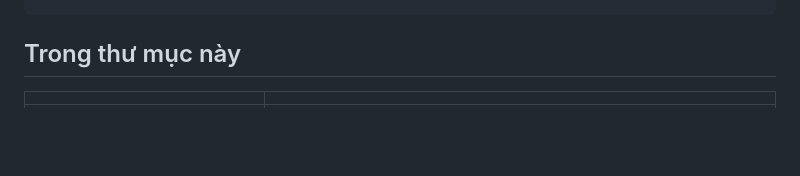
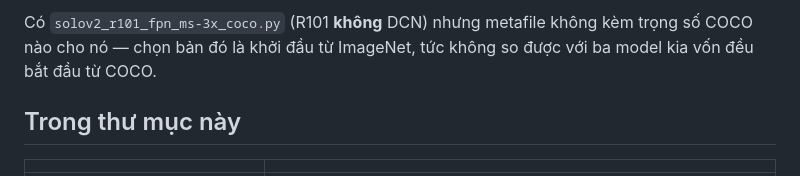
Before and after one commit to Baottq-dev/CofSeg, a Markdown page: benchmark/solov2/README.md, the part around one of its changes. GitHub-like rendering; blank space fills up the shorter version.

```diff
--- a/benchmark/solov2/README.md
+++ b/benchmark/solov2/README.md
@@ -104,3 +184,7 @@ cd benchmark/solov2 && python -m pytest tests
+Có `solov2_r101_fpn_ms-3x_coco.py` (R101 **không** DCN) nhưng metafile không
+kèm trọng số COCO nào cho nó — chọn bản đó là khởi đầu từ ImageNet, tức không
+so được với ba model kia vốn đều bắt đầu từ COCO.
+
 ## Trong thư mục này
 
 | | |
```
Also changed, not shown: other parts of benchmark/solov2/README.md (+80 -0 lines).
